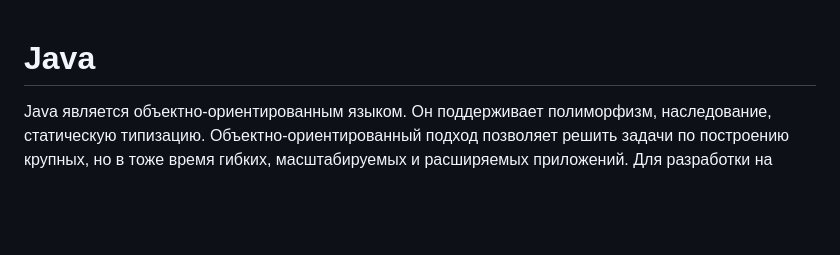
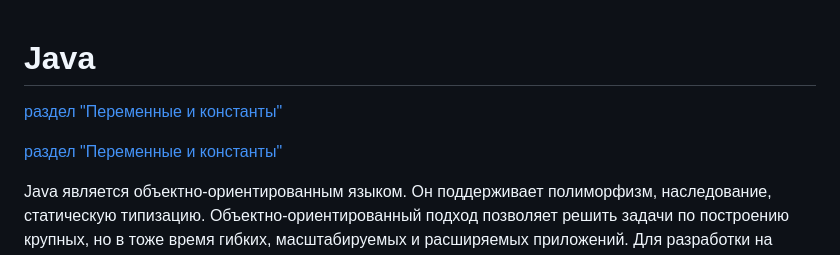
Before and after one commit to EvgeniyDobro/TestLearn, a Markdown page: JAVA.md, the part around the change. Drawn GitHub-style; blank space fills up the shorter version.

```diff
--- a/JAVA.md
+++ b/JAVA.md
@@ -1,4 +1,8 @@
 # Java
+[раздел "Переменные и константы"](#Переменные-и-константы)
+
+[раздел "Переменные и константы"](#Типы-данных)
+
 Java является объектно-ориентированным языком. Он поддерживает полиморфизм, наследование, статическую типизацию. Объектно-ориентированный подход позволяет решить задачи по построению крупных, но в тоже время гибких, масштабируемых и расширяемых приложений.
 Для разработки на языке программирования Java нам потребуется специальный комплект инструментов, который называется JDK или Java Development Kit. Однако стоит отметить, что существуют разные реализации JDK, хотя все они используют один и тот же язык - Java. Две наиболее популярных реализации - Oracle JDK и OpenJDK.
 
```
